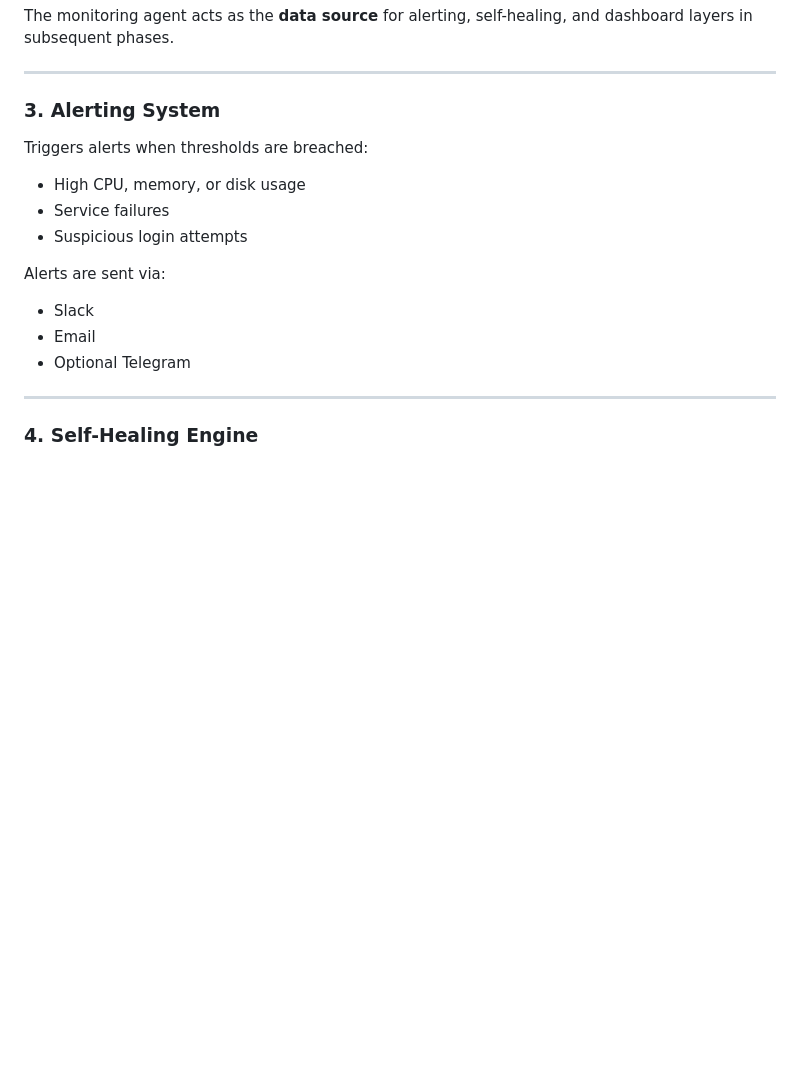
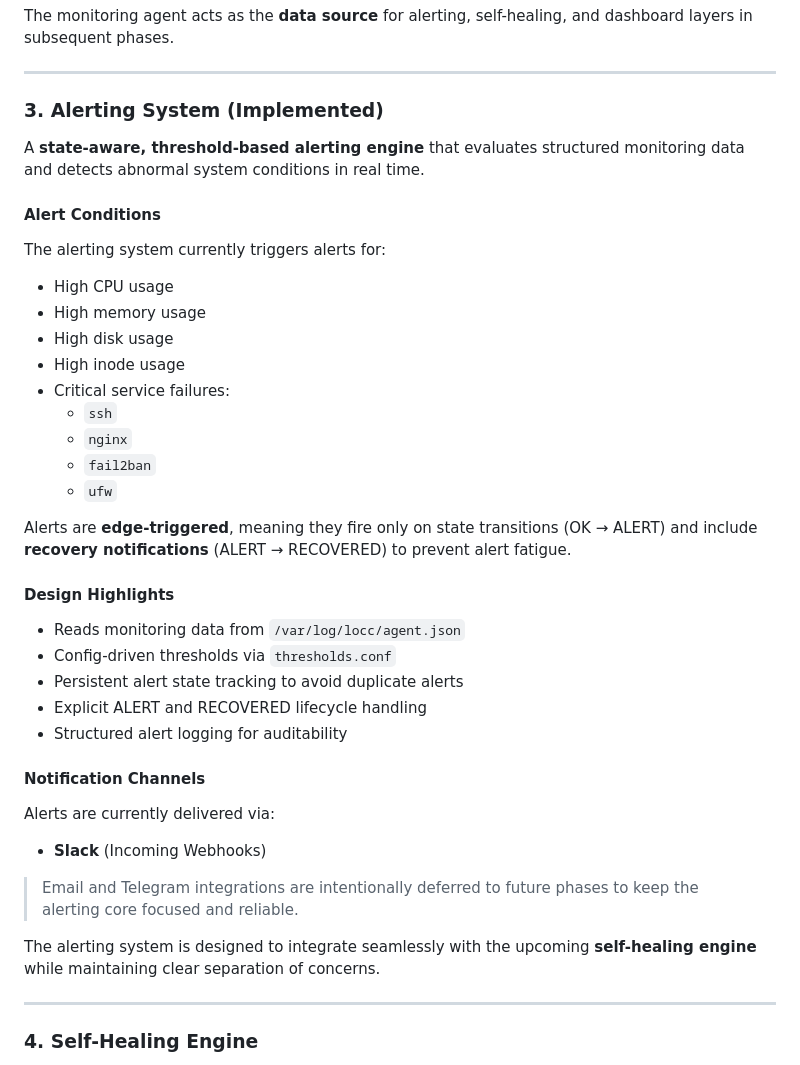
Before and after one commit to Atharv5873/linuxops-control-center, a Markdown page: README.md, the part around the change. Drawn GitHub-style; blank space fills up the shorter version.

Commit message:
docs: update alerting system section to reflect implemented Phase 4 features

```diff
--- a/README.md
+++ b/README.md
@@ -89,19 +89,41 @@ sudo bash automation/install.sh
 
 ---
 
-### 3. Alerting System
+### 3. Alerting System (Implemented)
 
-Triggers alerts when thresholds are breached:
+A **state-aware, threshold-based alerting engine** that evaluates structured monitoring data and detects abnormal system conditions in real time.
 
-- High CPU, memory, or disk usage
-- Service failures
-- Suspicious login attempts
+#### Alert Conditions
+The alerting system currently triggers alerts for:
 
-Alerts are sent via:
+- High CPU usage
+- High memory usage
+- High disk usage
+- High inode usage
+- Critical service failures:
+  - `ssh`
+  - `nginx`
+  - `fail2ban`
+  - `ufw`
 
-- Slack
-- Email
-- Optional Telegram
+Alerts are **edge-triggered**, meaning they fire only on state transitions (OK → ALERT) and include **recovery notifications** (ALERT → RECOVERED) to prevent alert fatigue.
+
+#### Design Highlights
+- Reads monitoring data from `/var/log/locc/agent.json`
+- Config-driven thresholds via `thresholds.conf`
+- Persistent alert state tracking to avoid duplicate alerts
+- Explicit ALERT and RECOVERED lifecycle handling
+- Structured alert logging for auditability
+
+#### Notification Channels
+Alerts are currently delivered via:
+
+- **Slack** (Incoming Webhooks)
+
+> Email and Telegram integrations are intentionally deferred to future phases to keep the alerting core focused and reliable.
+
+The alerting system is designed to integrate seamlessly with the upcoming **self-healing engine** while maintaining clear separation of concerns.
+
 
 ---
 
```
